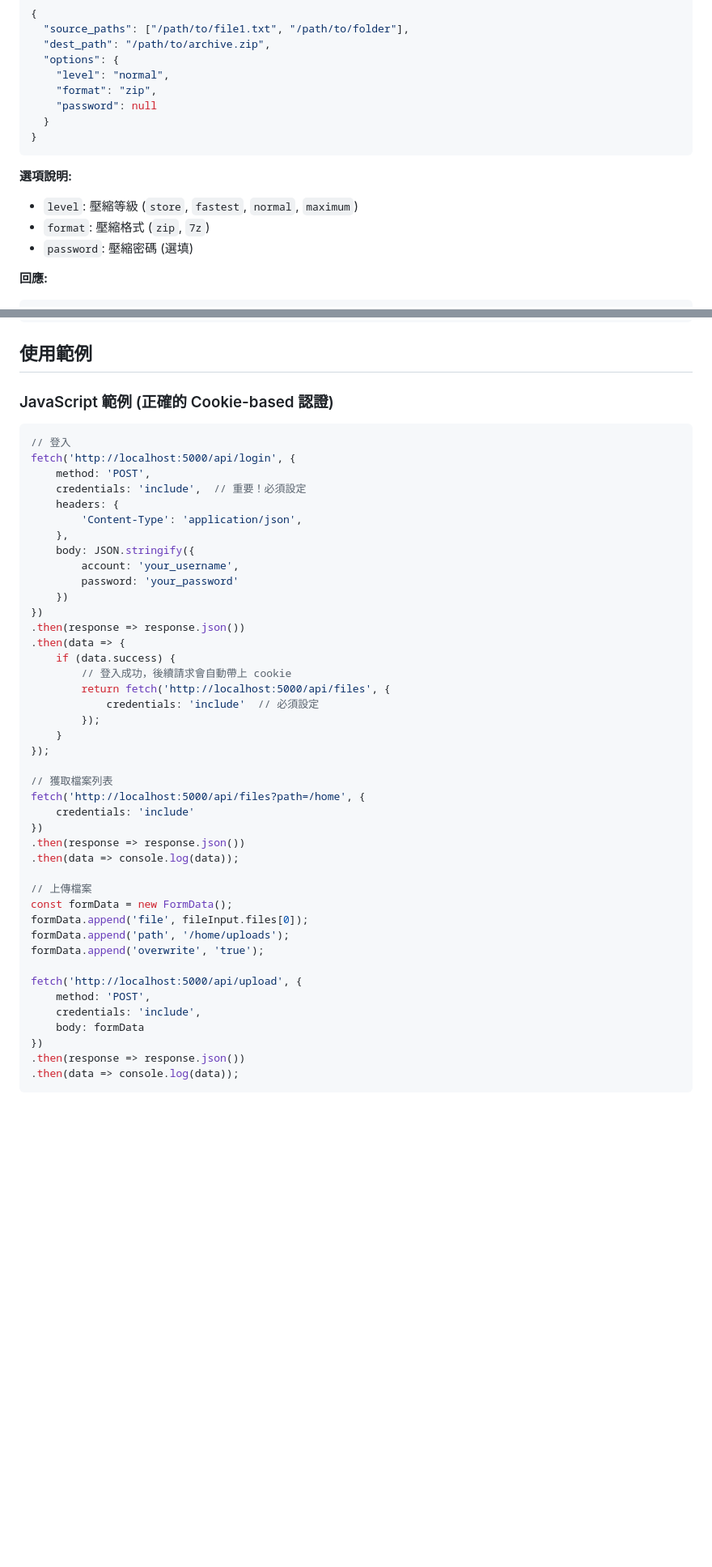
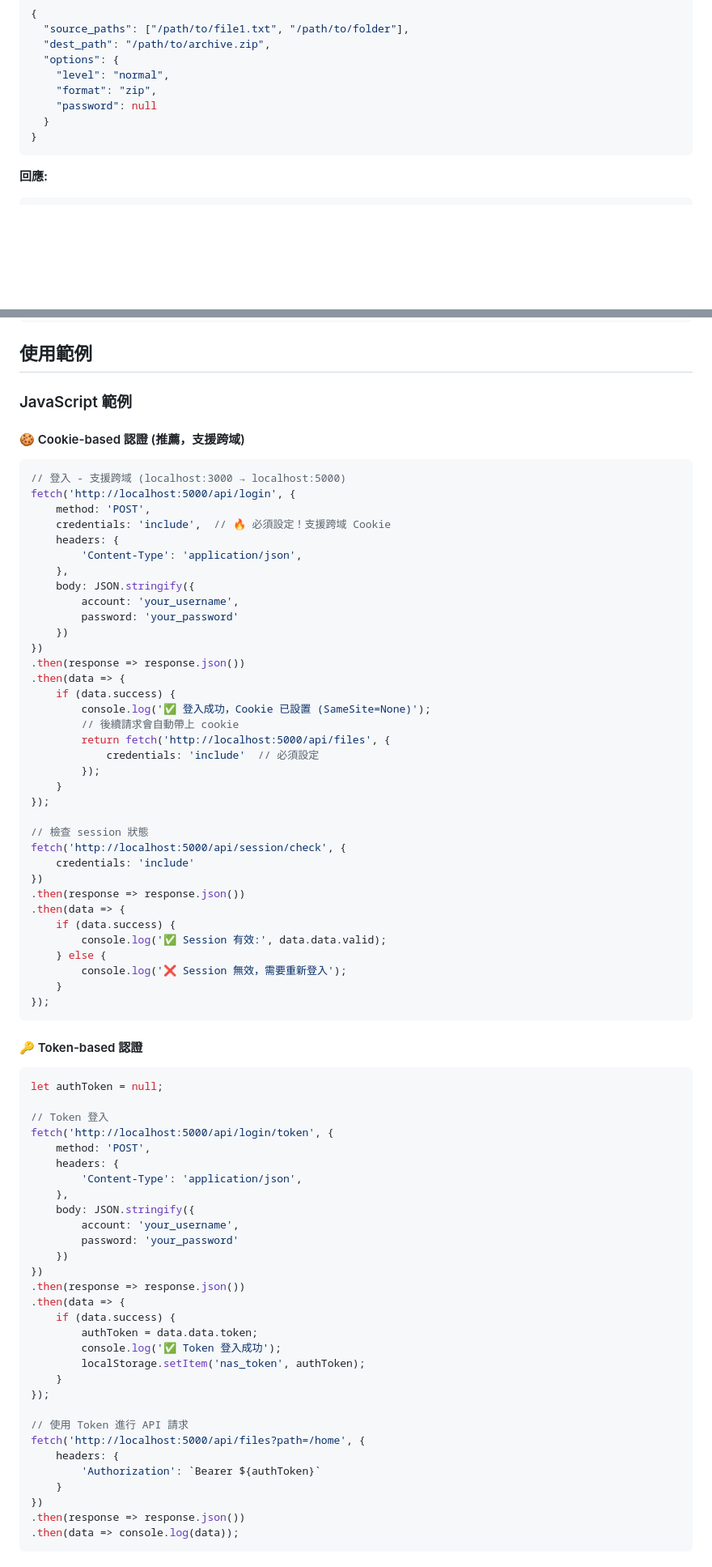
Before and after one commit to imyimang/dsm-api-wrapper, a Markdown page: API_DOCS.md, 2 parts joined by grey strips. Shown: that part at 81% size. Drawn GitHub-style; blank space fills up the shorter version.

````diff
--- a/API_DOCS.md
+++ b/API_DOCS.md
@@ -308,11 +457,6 @@ GET /api/delete/status/task_12345
 }
 ```
 
-**選項說明:**
-- `level`: 壓縮等級 (`store`, `fastest`, `normal`, `maximum`)
-- `format`: 壓縮格式 (`zip`, `7z`)
-- `password`: 壓縮密碼 (選填)
-
 **回應:**
 ```json
 {
@@ -453,11 +531,13 @@ GET /api/download?path=/home/documents/file.txt
 ## 使用範例
 
-### JavaScript 範例 (正確的 Cookie-based 認證)
+### JavaScript 範例
+
+#### 🍪 Cookie-based 認證 (推薦，支援跨域)
 ```javascript
-// 登入
+// 登入 - 支援跨域 (localhost:3000 → localhost:5000)
 fetch('http://localhost:5000/api/login', {
     method: 'POST',
-    credentials: 'include',  // 重要！必須設定
+    credentials: 'include',  // 🔥 必須設定！支援跨域 Cookie
     headers: {
         'Content-Type': 'application/json',
     },
@@ -469,30 +549,57 @@ fetch('http://localhost:5000/api/login', {
 .then(response => response.json())
 .then(data => {
     if (data.success) {
-        // 登入成功，後續請求會自動帶上 cookie
+        console.log('✅ 登入成功，Cookie 已設置 (SameSite=None)');
+        // 後續請求會自動帶上 cookie
         return fetch('http://localhost:5000/api/files', {
             credentials: 'include'  // 必須設定
         });
     }
 });
 
-// 獲取檔案列表
-fetch('http://localhost:5000/api/files?path=/home', {
+// 檢查 session 狀態
+fetch('http://localhost:5000/api/session/check', {
     credentials: 'include'
 })
 .then(response => response.json())
-.then(data => console.log(data));
+.then(data => {
+    if (data.success) {
+        console.log('✅ Session 有效:', data.data.valid);
+    } else {
+        console.log('❌ Session 無效，需要重新登入');
+    }
+});
+```
 
-// 上傳檔案
-const formData = new FormData();
-formData.append('file', fileInput.files[0]);
-formData.append('path', '/home/uploads');
-formData.append('overwrite', 'true');
+#### 🔑 Token-based 認證
+```javascript
+let authToken = null;
 
-fetch('http://localhost:5000/api/upload', {
+// Token 登入
+fetch('http://localhost:5000/api/login/token', {
     method: 'POST',
-    credentials: 'include',
-    body: formData
+    headers: {
+        'Content-Type': 'application/json',
+    },
+    body: JSON.stringify({
+        account: 'your_username',
+        password: 'your_password'
+    })
+})
+.then(response => response.json())
+.then(data => {
+    if (data.success) {
+        authToken = data.data.token;
+        console.log('✅ Token 登入成功');
+        localStorage.setItem('nas_token', authToken);
+    }
+});
+
+// 使用 Token 進行 API 請求
+fetch('http://localhost:5000/api/files?path=/home', {
+    headers: {
+        'Authorization': `Bearer ${authToken}`
+    }
 })
 .then(response => response.json())
 .then(data => console.log(data));
````
Also changed, not shown: other parts of API_DOCS.md (+270 -134 lines).
